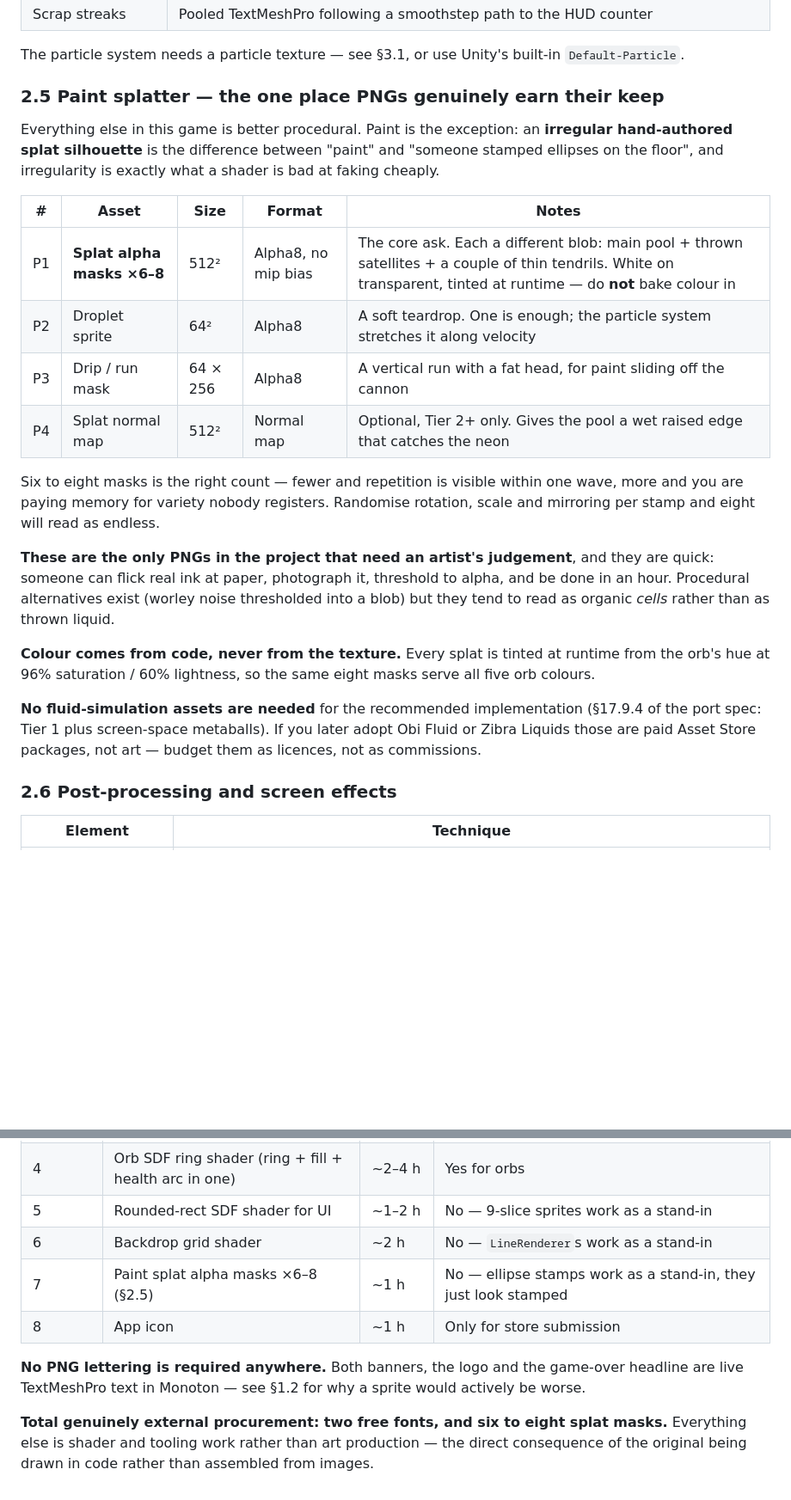
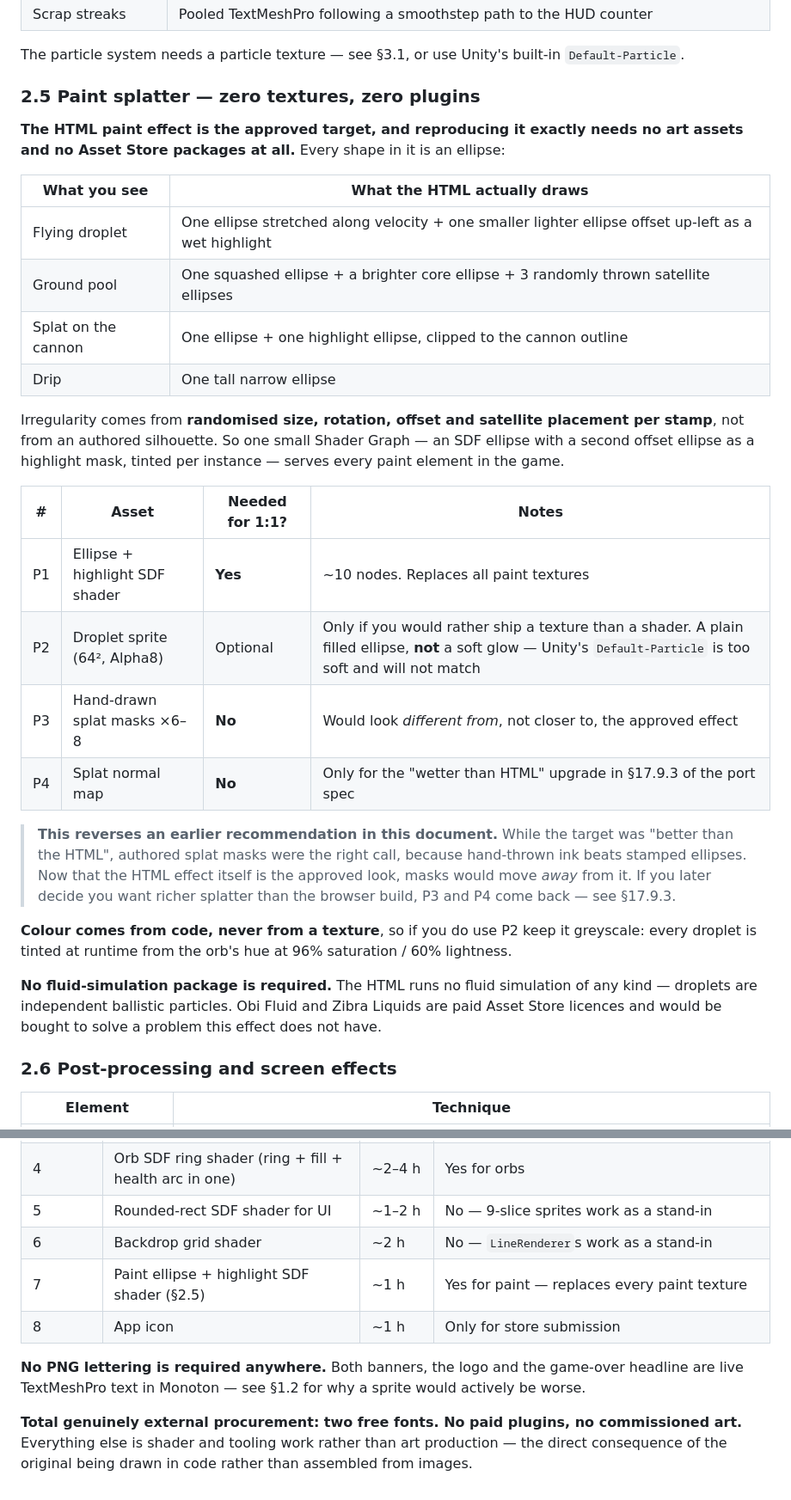
Before and after one commit to gamecraft-dev/PROTOS, a Markdown page: neon-cannon/UNITY_ART_ASSETS.md, 2 parts joined by grey strips. Shown at 86% size. Drawn GitHub-style; blank space fills up the shorter version.

Commit message:
Correct the paint asset requirements for a 1:1 port
With the HTML paint effect approved as the target rather than a starting point,
the earlier advice to commission hand-drawn splat masks is wrong: authored ink
silhouettes would move the look away from the approved effect, not closer to
it. Every shape in the HTML paint system is an ellipse, and its irregularity
comes from randomised size, rotation, offset and satellite placement per stamp.

One ellipse-plus-highlight SDF shader now covers droplets, ground pools, cannon
splats and drips. Zero paint textures, zero Asset Store packages - the HTML
runs no fluid simulation, so Obi Fluid and Zibra would be licences bought to
solve a problem this effect does not have. The masks and normal map are kept in
the table marked as the upgrade path if richer splatter is wanted later.

Co-Authored-By: Claude Opus 5 <noreply@anthropic.com>
Claude-Session: https://claude.ai/code/session_01L5bzaLRkiLsJm8qGBNYkca

```diff
--- a/neon-cannon/UNITY_ART_ASSETS.md
+++ b/neon-cannon/UNITY_ART_ASSETS.md
@@ -161,37 +161,44 @@ match to the source than sprites would be, and they stay crisp at any resolution
 The particle system needs a particle texture — see §3.1, or use Unity's built-in
 `Default-Particle`.
 
-### 2.5 Paint splatter — the one place PNGs genuinely earn their keep
+### 2.5 Paint splatter — zero textures, zero plugins
 
-Everything else in this game is better procedural. Paint is the exception: an
-**irregular hand-authored splat silhouette** is the difference between "paint" and
-"someone stamped ellipses on the floor", and irregularity is exactly what a shader is
-bad at faking cheaply.
+**The HTML paint effect is the approved target, and reproducing it exactly needs no
+art assets and no Asset Store packages at all.** Every shape in it is an ellipse:
 
-| # | Asset | Size | Format | Notes |
-|---|---|---|---|---|
-| P1 | **Splat alpha masks ×6–8** | 512² | Alpha8, no mip bias | The core ask. Each a different blob: main pool + thrown satellites + a couple of thin tendrils. White on transparent, tinted at runtime — do **not** bake colour in |
-| P2 | Droplet sprite | 64² | Alpha8 | A soft teardrop. One is enough; the particle system stretches it along velocity |
-| P3 | Drip / run mask | 64 × 256 | Alpha8 | A vertical run with a fat head, for paint sliding off the cannon |
-| P4 | Splat normal map | 512² | Normal map | Optional, Tier 2+ only. Gives the pool a wet raised edge that catches the neon |
+| What you see | What the HTML actually draws |
+|---|---|
+| Flying droplet | One ellipse stretched along velocity + one smaller lighter ellipse offset up-left as a wet highlight |
+| Ground pool | One squashed ellipse + a brighter core ellipse + 3 randomly thrown satellite ellipses |
+| Splat on the cannon | One ellipse + one highlight ellipse, clipped to the cannon outline |
+| Drip | One tall narrow ellipse |
 
-Six to eight masks is the right count — fewer and repetition is visible within one
-wave, more and you are paying memory for variety nobody registers. Randomise
-rotation, scale and mirroring per stamp and eight will read as endless.
+Irregularity comes from **randomised size, rotation, offset and satellite placement
+per stamp**, not from an authored silhouette. So one small Shader Graph — an SDF
+ellipse with a second offset ellipse as a highlight mask, tinted per instance — serves
+every paint element in the game.
 
-**These are the only PNGs in the project that need an artist's judgement**, and they
-are quick: someone can flick real ink at paper, photograph it, threshold to alpha, and
-be done in an hour. Procedural alternatives exist (worley noise thresholded into a
-blob) but they tend to read as organic *cells* rather than as thrown liquid.
+| # | Asset | Needed for 1:1? | Notes |
+|---|---|---|---|
+| P1 | Ellipse + highlight SDF shader | **Yes** | ~10 nodes. Replaces all paint textures |
+| P2 | Droplet sprite (64², Alpha8) | Optional | Only if you would rather ship a texture than a shader. A plain filled ellipse, **not** a soft glow — Unity's `Default-Particle` is too soft and will not match |
+| P3 | Hand-drawn splat masks ×6–8 | **No** | Would look *different from*, not closer to, the approved effect |
+| P4 | Splat normal map | **No** | Only for the "wetter than HTML" upgrade in §17.9.3 of the port spec |
 
-**Colour comes from code, never from the texture.** Every splat is tinted at runtime
-from the orb's hue at 96% saturation / 60% lightness, so the same eight masks serve
-all five orb colours.
+> **This reverses an earlier recommendation in this document.** While the target was
+> "better than the HTML", authored splat masks were the right call, because
+> hand-thrown ink beats stamped ellipses. Now that the HTML effect itself is the
+> approved look, masks would move *away* from it. If you later decide you want
+> richer splatter than the browser build, P3 and P4 come back — see §17.9.3.
 
-**No fluid-simulation assets are needed** for the recommended implementation
-(§17.9.4 of the port spec: Tier 1 plus screen-space metaballs). If you later adopt
-Obi Fluid or Zibra Liquids those are paid Asset Store packages, not art — budget them
-as licences, not as commissions.
+**Colour comes from code, never from a texture**, so if you do use P2 keep it
+greyscale: every droplet is tinted at runtime from the orb's hue at 96% saturation /
+60% lightness.
+
+**No fluid-simulation package is required.** The HTML runs no fluid simulation of any
+kind — droplets are independent ballistic particles. Obi Fluid and Zibra Liquids are
+paid Asset Store licences and would be bought to solve a problem this effect does not
+have.
 
 ### 2.6 Post-processing and screen effects
 
@@ -286,14 +293,14 @@ tier 3 = 325°, tier 4 = 272°. Ring lightness is 64%, rising to 94% on the hit
 | 4 | Orb SDF ring shader (ring + fill + health arc in one) | ~2–4 h | Yes for orbs |
 | 5 | Rounded-rect SDF shader for UI | ~1–2 h | No — 9-slice sprites work as a stand-in |
 | 6 | Backdrop grid shader | ~2 h | No — `LineRenderer`s work as a stand-in |
-| 7 | Paint splat alpha masks ×6–8 (§2.5) | ~1 h | No — ellipse stamps work as a stand-in, they just look stamped |
+| 7 | Paint ellipse + highlight SDF shader (§2.5) | ~1 h | Yes for paint — replaces every paint texture |
 | 8 | App icon | ~1 h | Only for store submission |
 
 **No PNG lettering is required anywhere.** Both banners, the logo and the game-over
 headline are live TextMeshPro text in Monoton — see §1.2 for why a sprite would
 actively be worse.
 
-**Total genuinely external procurement: two free fonts, and six to eight splat
-masks.** Everything else is shader and tooling work rather than art production — the
-direct consequence of the original being drawn in code rather than assembled from
-images.
+**Total genuinely external procurement: two free fonts. No paid plugins, no
+commissioned art.** Everything else is shader and tooling work rather than art
+production — the direct consequence of the original being drawn in code rather than
+assembled from images.
```
Also changed, not shown: other parts of neon-cannon/UNITY_ART_ASSETS.md (+4 -4 lines).
